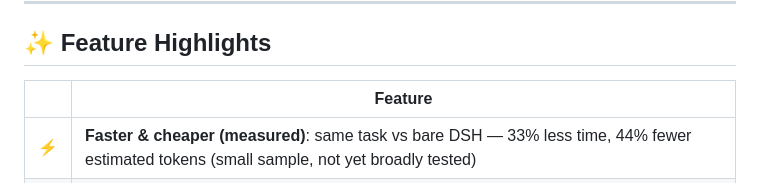
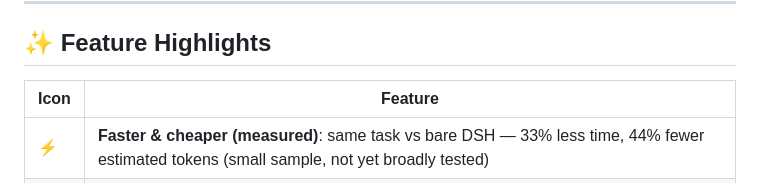
Before and after one commit to Classicoke/cleverer-dsh, a Markdown page: README.md, the part around the change. Drawn GitHub-style.

```diff
--- a/README.md
+++ b/README.md
@@ -8,7 +8,7 @@ A plugin suite that makes [DeepSeek Harness (DSH)](https://github.com/deepseek-a
 
 ## ✨ Feature Highlights
 
-| | Feature |
+| Icon | Feature |
 |---|---|
 | ⚡ | **Faster & cheaper (measured)**: same task vs bare DSH — 33% less time, 44% fewer estimated tokens (small sample, not yet broadly tested) |
 | 🧠 | **Execution discipline**: automatic failure interception, forced reflection, task-planning reminders, memory dedup, experience auto-distilled into skills |
```
Also changed, not shown: README.zh.md (+1 -1 lines).
